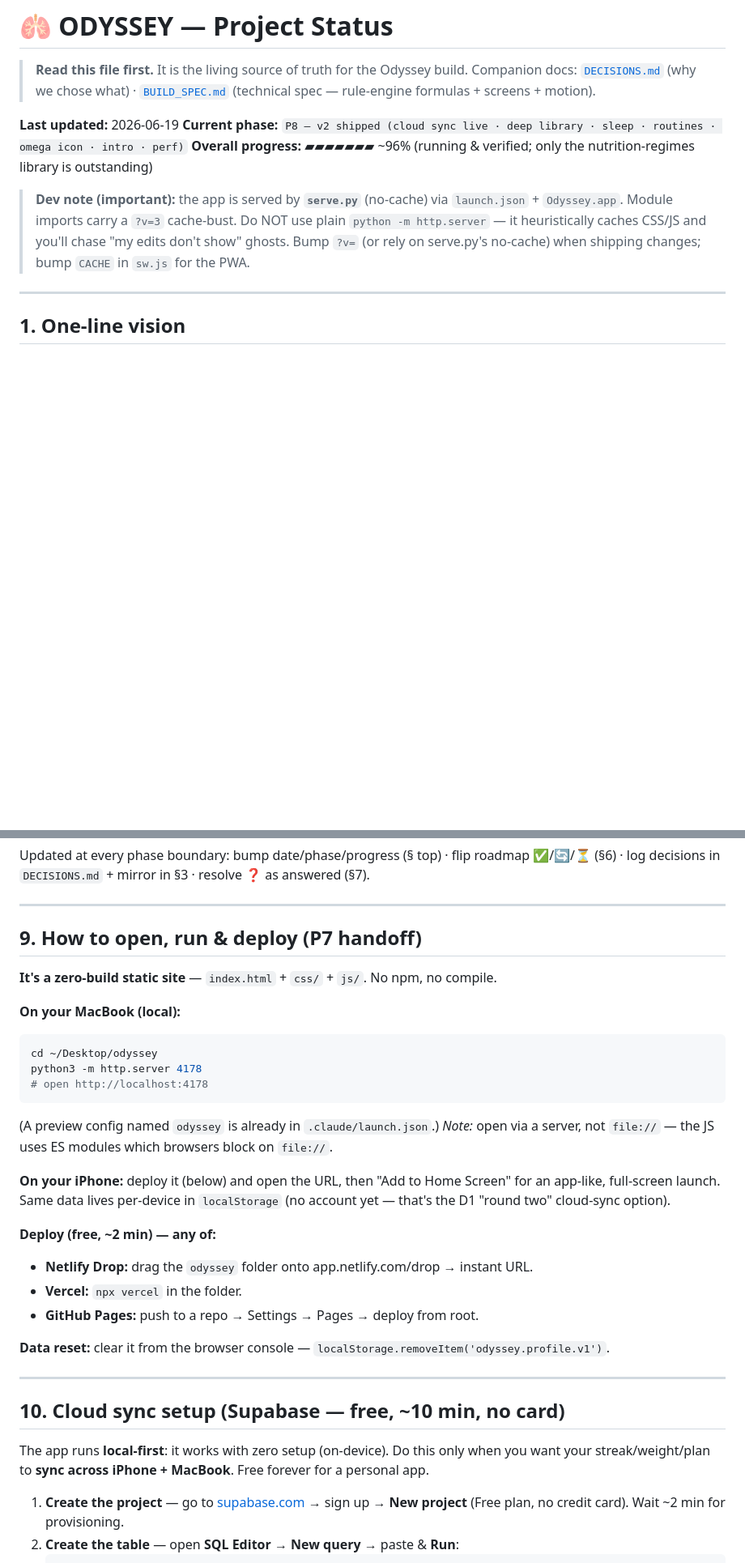
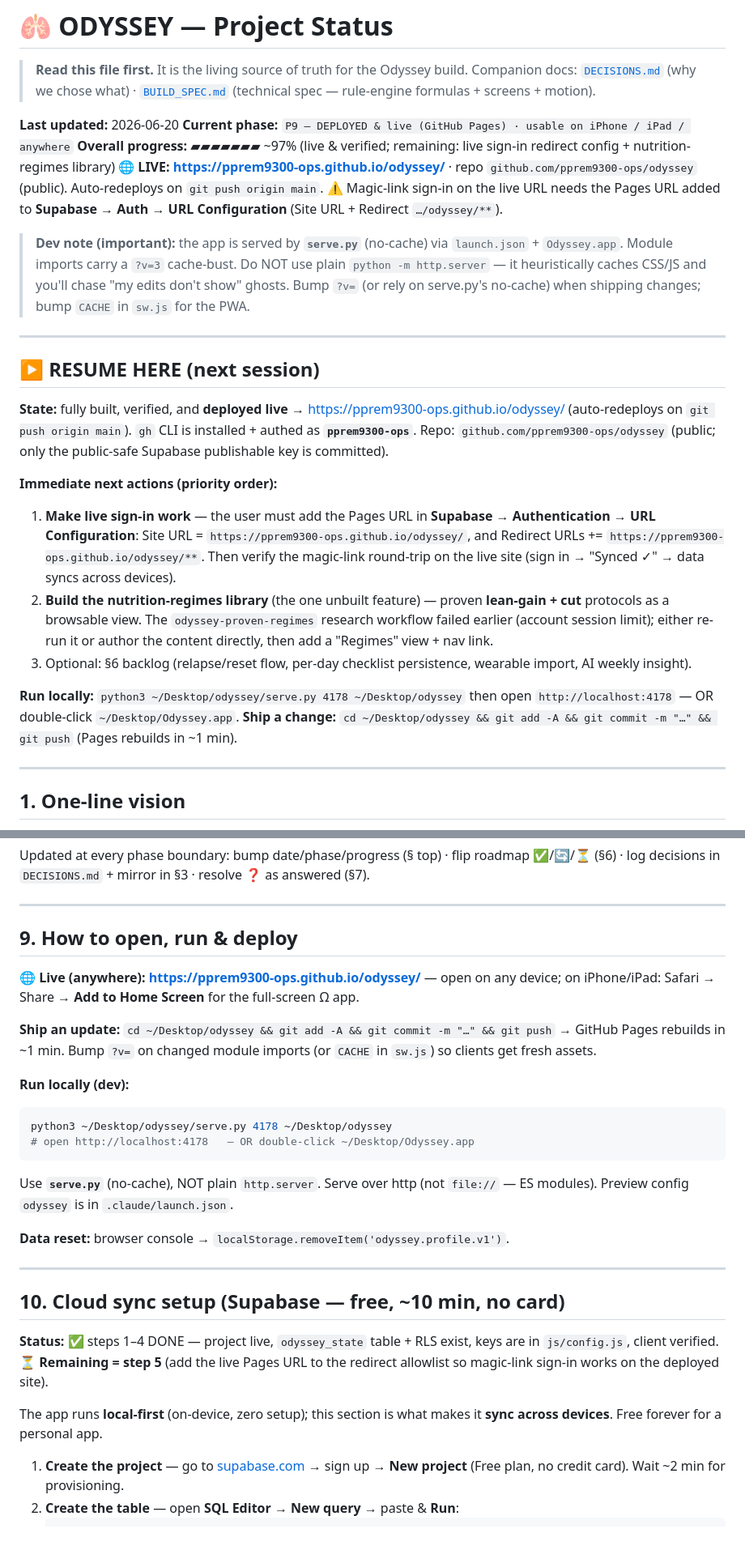
Before and after one commit to pprem9300-ops/odyssey, a Markdown page: PROJECT_STATUS.md, 2 parts joined by grey strips. Shown at 81% size. GitHub-like rendering; blank space fills up the shorter version.

Commit message:
Docs: mark deployed/live + resume notes
Co-Authored-By: Claude Opus 4.8 <noreply@anthropic.com>

````diff
--- a/PROJECT_STATUS.md
+++ b/PROJECT_STATUS.md
@@ -3,11 +3,25 @@
 > **Read this file first.** It is the living source of truth for the Odyssey build.
 > Companion docs: [`DECISIONS.md`](DECISIONS.md) (why we chose what) · [`BUILD_SPEC.md`](BUILD_SPEC.md) (technical spec — rule-engine formulas + screens + motion).
 
-**Last updated:** 2026-06-19
-**Current phase:** `P8 — v2 shipped (cloud sync live · deep library · sleep · routines · omega icon · intro · perf)`
-**Overall progress:** ▰▰▰▰▰▰▰ ~96% (running & verified; only the nutrition-regimes library is outstanding)
+**Last updated:** 2026-06-20
+**Current phase:** `P9 — DEPLOYED & live (GitHub Pages) · usable on iPhone / iPad / anywhere`
+**Overall progress:** ▰▰▰▰▰▰▰ ~97% (live & verified; remaining: live sign-in redirect config + nutrition-regimes library)
+**🌐 LIVE:** **https://pprem9300-ops.github.io/odyssey/** · repo `github.com/pprem9300-ops/odyssey` (public). Auto-redeploys on `git push origin main`. ⚠️ Magic-link sign-in on the live URL needs the Pages URL added to **Supabase → Auth → URL Configuration** (Site URL + Redirect `…/odyssey/**`).
 
 > **Dev note (important):** the app is served by **`serve.py`** (no-cache) via `launch.json` + `Odyssey.app`. Module imports carry a `?v=3` cache-bust. Do NOT use plain `python -m http.server` — it heuristically caches CSS/JS and you'll chase "my edits don't show" ghosts. Bump `?v=` (or rely on serve.py's no-cache) when shipping changes; bump `CACHE` in `sw.js` for the PWA.
+
+---
+
+## ▶ RESUME HERE (next session)
+
+**State:** fully built, verified, and **deployed live** → https://pprem9300-ops.github.io/odyssey/ (auto-redeploys on `git push origin main`). `gh` CLI is installed + authed as **`pprem9300-ops`**. Repo: `github.com/pprem9300-ops/odyssey` (public; only the public-safe Supabase publishable key is committed).
+
+**Immediate next actions (priority order):**
+1. **Make live sign-in work** — the user must add the Pages URL in **Supabase → Authentication → URL Configuration**: Site URL = `https://pprem9300-ops.github.io/odyssey/`, and Redirect URLs += `https://pprem9300-ops.github.io/odyssey/**`. Then verify the magic-link round-trip on the live site (sign in → "Synced ✓" → data syncs across devices).
+2. **Build the nutrition-regimes library** (the one unbuilt feature) — proven **lean-gain + cut** protocols as a browsable view. The `odyssey-proven-regimes` research workflow failed earlier (account session limit); either re-run it or author the content directly, then add a "Regimes" view + nav link.
+3. Optional: §6 backlog (relapse/reset flow, per-day checklist persistence, wearable import, AI weekly insight).
+
+**Run locally:** `python3 ~/Desktop/odyssey/serve.py 4178 ~/Desktop/odyssey` then open `http://localhost:4178` — OR double-click `~/Desktop/Odyssey.app`. **Ship a change:** `cd ~/Desktop/odyssey && git add -A && git commit -m "…" && git push` (Pages rebuilds in ~1 min).
 
 ---
 
@@ -154,33 +171,28 @@ Updated at every phase boundary: bump date/phase/progress (§ top) · flip roadm
 
 ---
 
-## 9. How to open, run & deploy (P7 handoff)
+## 9. How to open, run & deploy
 
-**It's a zero-build static site** — `index.html` + `css/` + `js/`. No npm, no compile.
+**🌐 Live (anywhere):** **https://pprem9300-ops.github.io/odyssey/** — open on any device; on iPhone/iPad: Safari → Share → **Add to Home Screen** for the full-screen Ω app.
 
-**On your MacBook (local):**
+**Ship an update:** `cd ~/Desktop/odyssey && git add -A && git commit -m "…" && git push` → GitHub Pages rebuilds in ~1 min. Bump `?v=` on changed module imports (or `CACHE` in `sw.js`) so clients get fresh assets.
+
+**Run locally (dev):**
 ```bash
-cd ~/Desktop/odyssey
-python3 -m http.server 4178
-# open http://localhost:4178
+python3 ~/Desktop/odyssey/serve.py 4178 ~/Desktop/odyssey
+# open http://localhost:4178   — OR double-click ~/Desktop/Odyssey.app
 ```
-(A preview config named `odyssey` is already in `.claude/launch.json`.)
-*Note:* open via a server, not `file://` — the JS uses ES modules which browsers block on `file://`.
+Use **`serve.py`** (no-cache), NOT plain `http.server`. Serve over http (not `file://` — ES modules). Preview config `odyssey` is in `.claude/launch.json`.
 
-**On your iPhone:** deploy it (below) and open the URL, then "Add to Home Screen" for an app-like, full-screen launch. Same data lives per-device in `localStorage` (no account yet — that's the D1 "round two" cloud-sync option).
-
-**Deploy (free, ~2 min) — any of:**
-- **Netlify Drop:** drag the `odyssey` folder onto app.netlify.com/drop → instant URL.
-- **Vercel:** `npx vercel` in the folder.
-- **GitHub Pages:** push to a repo → Settings → Pages → deploy from root.
-
-**Data reset:** clear it from the browser console — `localStorage.removeItem('odyssey.profile.v1')`.
+**Data reset:** browser console → `localStorage.removeItem('odyssey.profile.v1')`.
 
 ---
 
 ## 10. Cloud sync setup (Supabase — free, ~10 min, no card)
 
-The app runs **local-first**: it works with zero setup (on-device). Do this only when you want your streak/weight/plan to **sync across iPhone + MacBook**. Free forever for a personal app.
+**Status:** ✅ steps 1–4 DONE — project live, `odyssey_state` table + RLS exist, keys are in `js/config.js`, client verified. **⏳ Remaining = step 5** (add the live Pages URL to the redirect allowlist so magic-link sign-in works on the deployed site).
+
+The app runs **local-first** (on-device, zero setup); this section is what makes it **sync across devices**. Free forever for a personal app.
 
 1. **Create the project** — go to [supabase.com](https://supabase.com) → sign up → **New project** (Free plan, no credit card). Wait ~2 min for provisioning.
 2. **Create the table** — open **SQL Editor** → **New query** → paste & **Run**:
````
Also changed, not shown: other parts of PROJECT_STATUS.md (+5 -2 lines), DECISIONS.md (+10 -0 lines).
